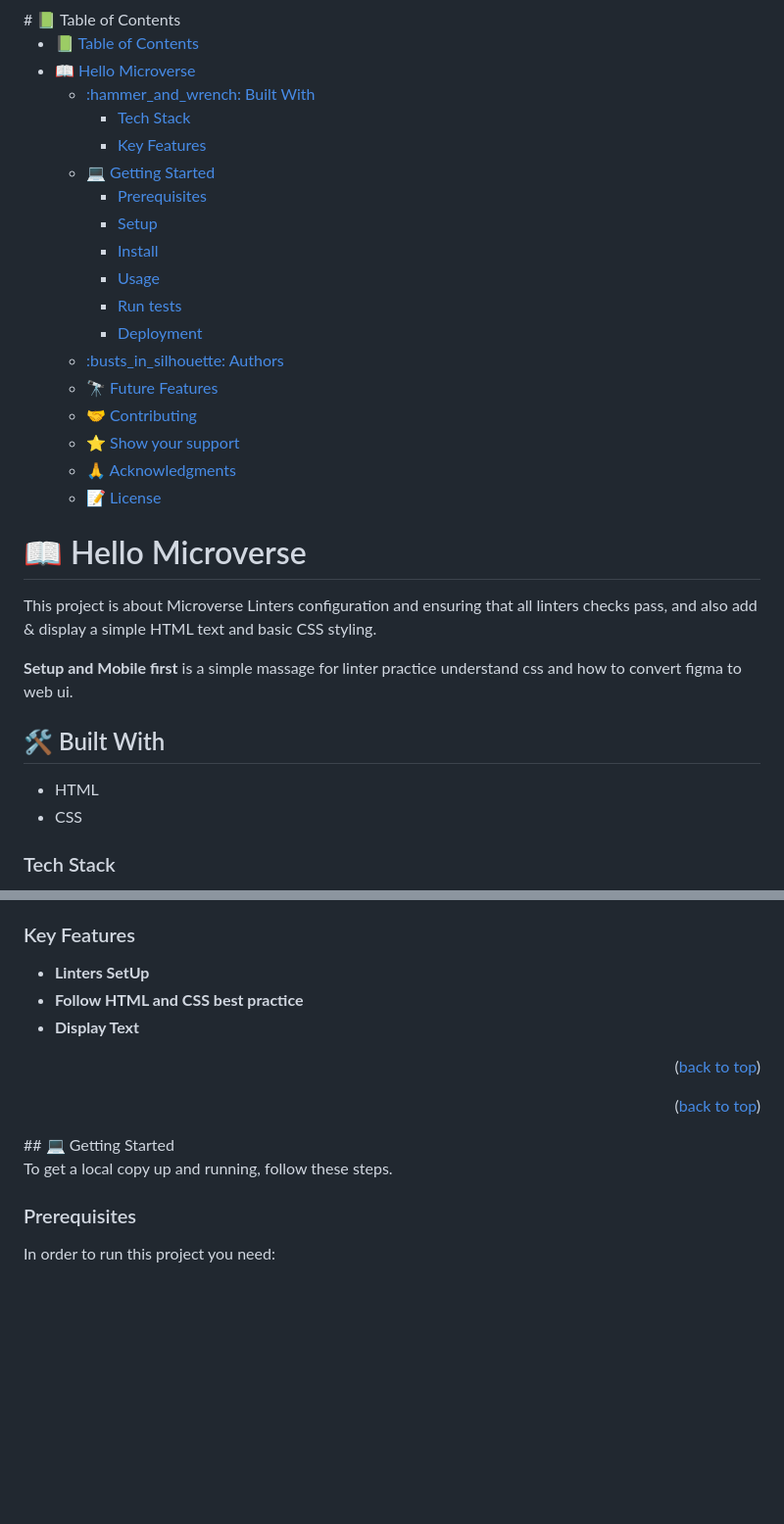
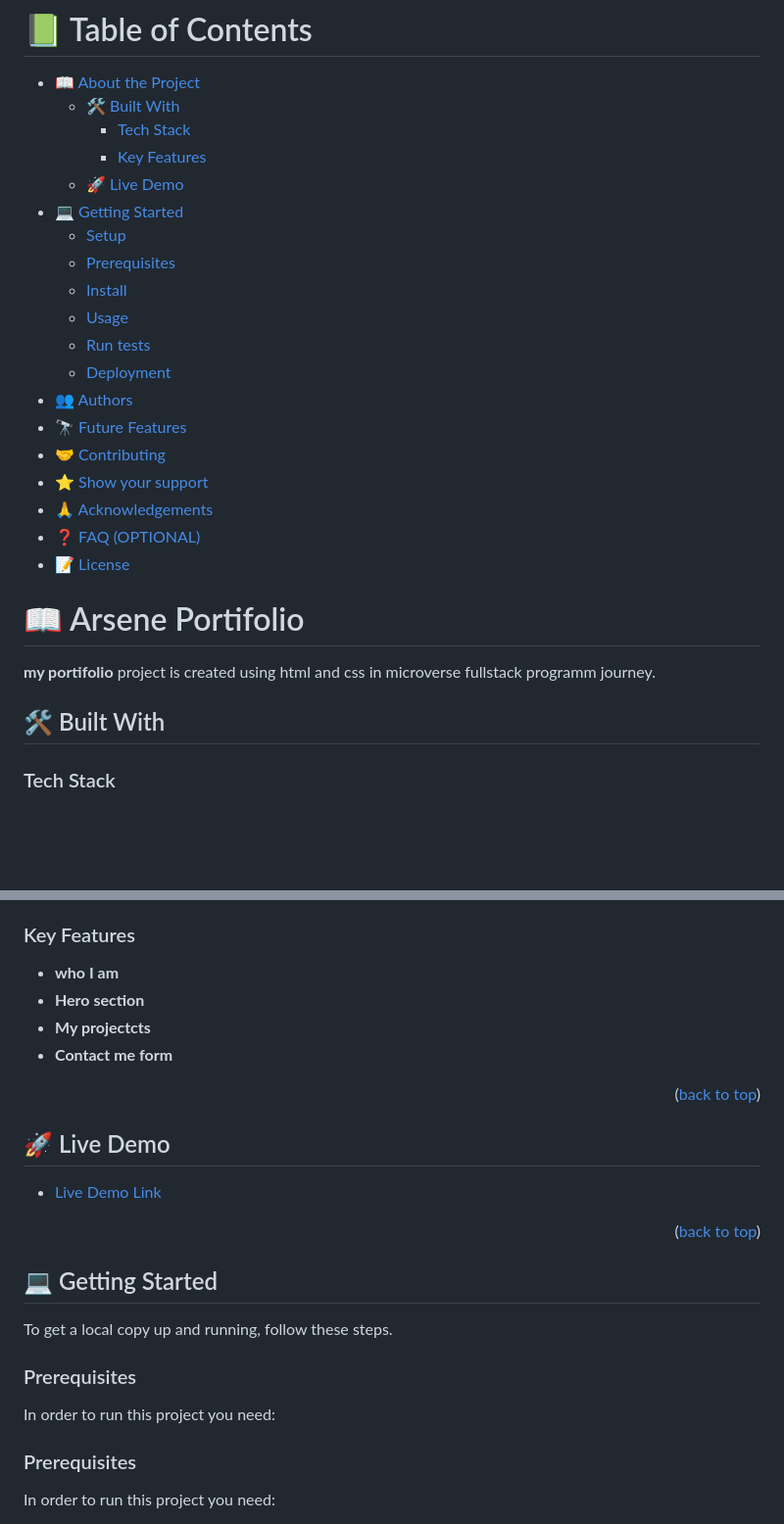
Before and after one commit to Arsenethierry/my-portifolio-microverse, a Markdown page: README.md, 2 parts joined by grey strips. Shown at 98% size. Drawn GitHub-style; blank space fills up the shorter version.

```diff
--- a/README.md
+++ b/README.md
@@ -9,31 +12,31 @@
 # 📗 Table of Contents
 
-- [📗 Table of Contents](#-table-of-contents)
-- [📖 Hello Microverse ](#-hello-microverse-)
-  - [:hammer\_and\_wrench: Built With ](#hammer_and_wrench-built-with-)
-    - [Tech Stack ](#tech-stack-)
-    - [Key Features ](#key-features-)
-  - [💻 Getting Started ](#-getting-started-)
-    - [Prerequisites](#prerequisites)
-    - [Setup](#setup)
-    - [Install](#install)
-    - [Usage](#usage)
-    - [Run tests](#run-tests)
-    - [Deployment](#deployment)
-  - [:busts\_in\_silhouette: Authors ](#busts_in_silhouette-authors-)
-  - [:telescope: Future Features ](#telescope-future-features-)
-  - [:handshake: Contributing ](#handshake-contributing-)
-  - [:star:️ Show your support ](#star️-show-your-support-)
-  - [:pray: Acknowledgments ](#pray-acknowledgments-)
-  - [📝 License ](#-license-)
+- [📖 About the Project](#about-project)
+  - [🛠 Built With](#built-with)
+    - [Tech Stack](#tech-stack)
+    - [Key Features](#key-features)
+  - [🚀 Live Demo](#live-demo)
+- [💻 Getting Started](#getting-started)
+  - [Setup](#setup)
+  - [Prerequisites](#prerequisites)
+  - [Install](#install)
+  - [Usage](#usage)
+  - [Run tests](#run-tests)
+  - [Deployment](#deployment)
+- [👥 Authors](#authors)
+- [🔭 Future Features](#future-features)
+- [🤝 Contributing](#contributing)
+- [⭐️ Show your support](#support)
+- [🙏 Acknowledgements](#acknowledgements)
+- [❓ FAQ (OPTIONAL)](#faq)
+- [📝 License](#license)
 
-# 📖 Hello Microverse <a name="about-project"></a>
+<!-- PROJECT DESCRIPTION -->
 
-This project is about Microverse Linters configuration and ensuring that all linters checks pass, and also add & display a simple HTML text and basic CSS styling.
+# 📖 Arsene Portifolio <a name="about-project"></a>
 
-**Setup and Mobile first** is a simple massage for linter practice understand css and how to convert figma to web ui.
+**my portifolio** project is created using html and css in microverse fullstack programm journey.
 
-## :hammer_and_wrench: Built With <a name="built-with"></a>
-- HTML
-- CSS
+## 🛠 Built With <a name="built-with"></a>
+
 ### Tech Stack <a name="tech-stack"></a>
@@ -62,16 +52,26 @@ This project is about Microverse Linters configuration and ensuring that all lin
 ### Key Features <a name="key-features"></a>
 
-- **Linters SetUp**
-- **Follow HTML and CSS best practice**
-- **Display Text**
+- **who I am**
+- **Hero section**
+- **My projectcts**
+- **Contact me form**
 
 <p align="right">(<a href="#readme-top">back to top</a>)</p>
 
+## 🚀 Live Demo <a name="live-demo"></a>
+
+- [Live Demo Link](https://arsenethierry.github.io/my-portifolio-microverse)
+
 <p align="right">(<a href="#readme-top">back to top</a>)</p>
+
 ## 💻 Getting Started <a name="getting-started"></a>
+
 
 To get a local copy up and running, follow these steps.
 
+### Prerequisites
+
+In order to run this project you need:
 ### Prerequisites
 
 In order to run this project you need:
```
Also changed, not shown: other parts of README.md (+44 -46 lines).
